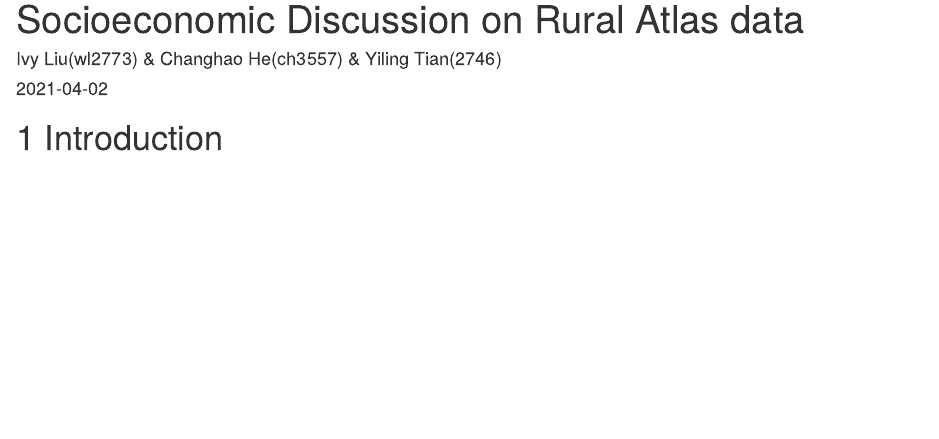
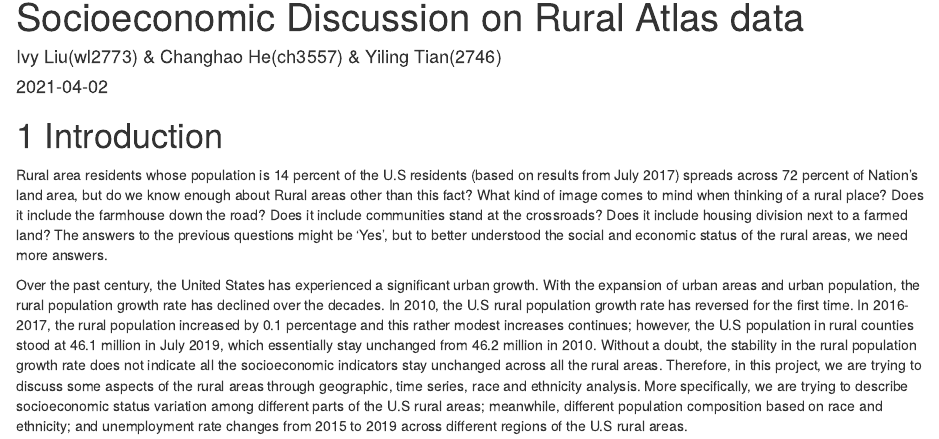
Before and after one commit to YilingTian2746/RuralAtlas, an R Markdown document (index.Rmd): the page in a window 1100 px wide, from its top. Rendered offline with R 4.5, knitr and Pandoc, with nearby package versions; drawn as R Markdown's standard HTML page in place of the format the file asks for.

Commit message:
Edit introduction

```diff
--- a/index.Rmd
+++ b/index.Rmd
@@ -6,3 +6,8 @@ site: bookdown::bookdown_site
 ---
 
 # Introduction
+
+Rural area residents whose population is 14 percent of the U.S residents (based on results from July 2017) spreads across 72 percent of Nation’s land area, but do we know enough about Rural areas other than this fact? What kind of image comes to mind when thinking of a rural place? Does it include the farmhouse down the road? Does it include communities stand at the crossroads? Does it include housing division next to a farmed land? The answers to the previous questions might be ‘Yes’, but to better understood the social and economic status of the rural areas, we need more answers.
+
+Over the past century, the United States has experienced a significant urban growth. With the expansion of urban areas and urban population, the rural population growth rate has declined over the decades. In 2010, the U.S rural population growth rate has reversed for the first time. In 2016-2017, the rural population increased by 0.1 percentage and this rather modest increases continues; however, the U.S population in rural counties stood at 46.1 million in July 2019, which essentially stay unchanged from 46.2 million in 2010. Without a doubt, the stability in the rural population growth rate does not indicate all the socioeconomic indicators stay unchanged across all the rural areas. Therefore, in this project, we are trying to discuss some aspects of the rural areas through geographic, time series, race and ethnicity analysis.
+More specifically, we are trying to describe socioeconomic status variation among different parts of the U.S rural areas; meanwhile, different population composition based on race and ethnicity; and unemployment rate changes from 2015 to 2019 across different regions of the U.S rural areas.
```
